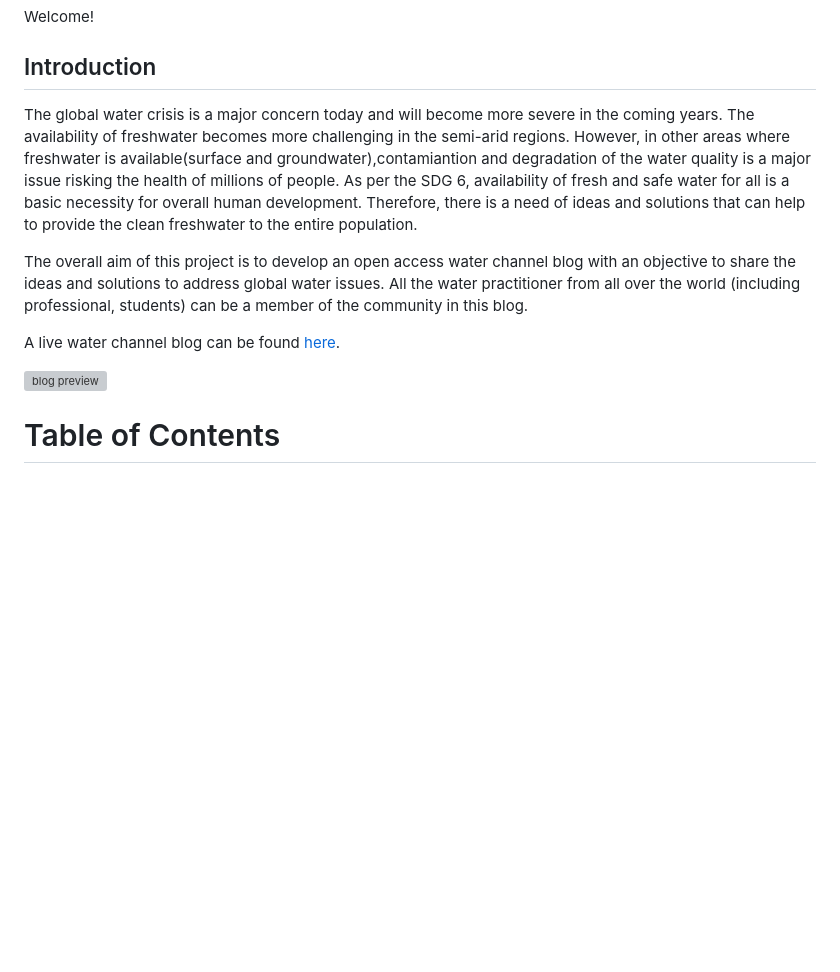
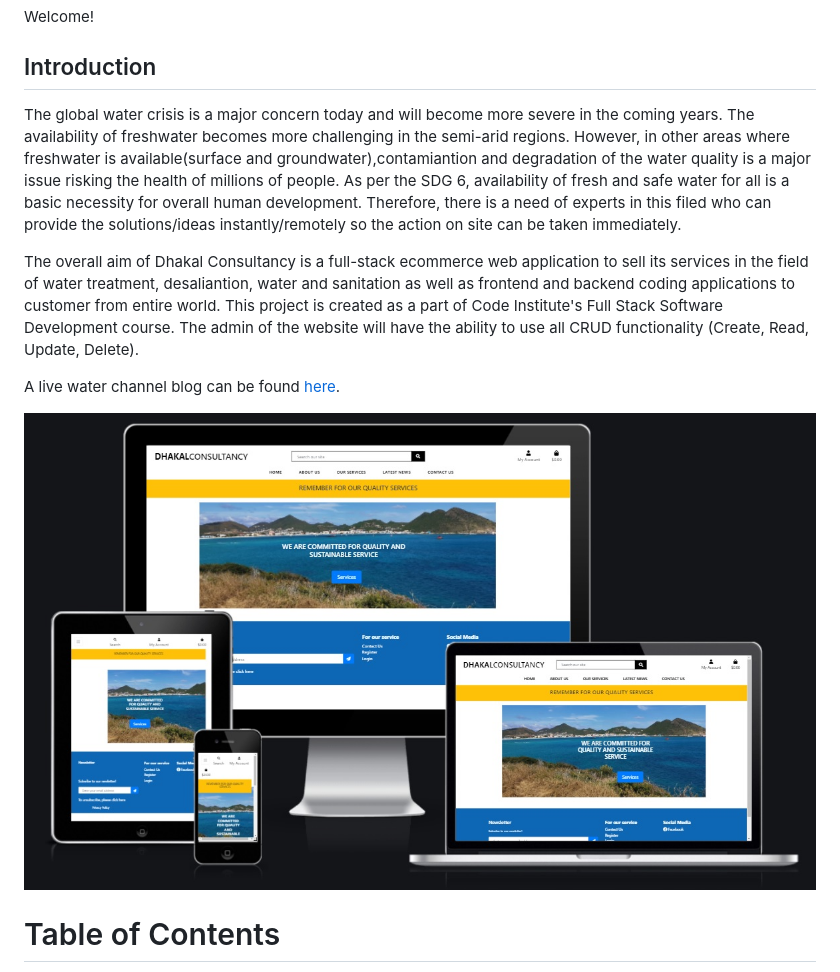
Before and after one commit to dhakal79/Portfolio-project-MS5, a Markdown page: README.md, the part around the change. Rendered like a GitHub page; pictures changed too: media/readme/media/preview.jpg (added); blank space fills up the shorter version; grey boxes are pictures that could not be loaded.

Commit message:
add README.md file introduction

```diff
--- a/README.md
+++ b/README.md
@@ -3,13 +3,14 @@
 # Dhakal Consultancy
 Welcome!
 ## Introduction
-The global water crisis is a major concern today and will become more severe in the coming years. The availability of freshwater becomes more challenging in the semi-arid regions. However, in other areas where freshwater is available(surface and groundwater),contamiantion and degradation of the water quality is a major issue risking the health of millions of people. As per the SDG 6, availability of fresh and safe water for all is a basic necessity for overall human development. Therefore, there is a need of ideas and solutions that can help to provide the clean freshwater to the entire population.
+The global water crisis is a major concern today and will become more severe in the coming years. The availability of freshwater becomes more challenging in the semi-arid regions. However, in other areas where freshwater is available(surface and groundwater),contamiantion and degradation of the water quality is a major issue risking the health of millions of people. As per the SDG 6, availability of fresh and safe water for all is a basic necessity for overall human development. Therefore, there is a need of experts in this filed who can provide the solutions/ideas instantly/remotely so the action on site can be taken immediately.
 
-The overall aim of this project is to develop an open access water channel blog with an objective to share the ideas and solutions to address global water issues. All the water practitioner from all over the world (including professional, students) can be a member of the community in this blog.
+The overall aim of Dhakal Consultancy is a full-stack ecommerce web application to sell its services in the field of water treatment, desaliantion, water and sanitation as well as frontend and backend coding applications to customer from entire world.  This project is created as a part of Code Institute's Full Stack Software Development course.
+The admin of the website will have the ability to use all CRUD functionality (Create, Read, Update, Delete).
 
 A live water channel blog can be found [here](https://dhakalconsultancy.herokuapp.com/).
 
-![blog preview](media/image/blogpreview.jpg)
+![consultancy website preview](media/readme/media/preview.jpg)
 
 # Table of Contents
  [1. About the Dhakal Consultancy](#dhakal-consultancy)
```
Also changed, not shown: 1 other file.
